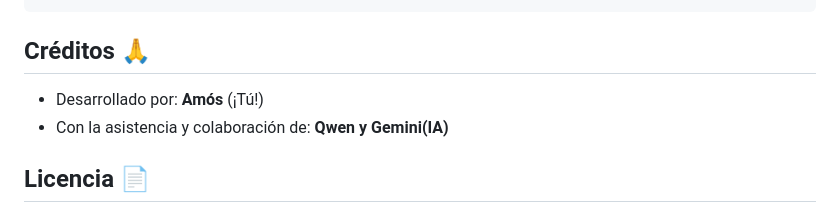
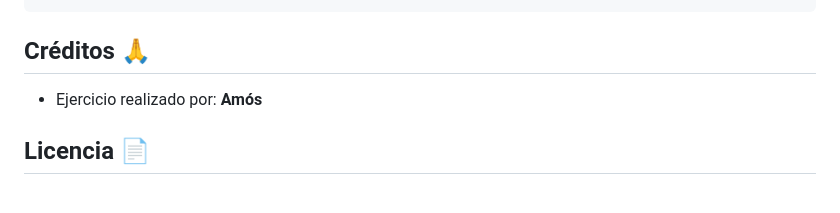
Before and after one commit to Ikas73/simple-hello-word, a Markdown page: README.md, the part around the change. Drawn GitHub-style.

```diff
--- a/README.md
+++ b/README.md
@@ -69,8 +69,7 @@ Este proyecto va más allá de un simple saludo. Incorpora técnicas modernas de
 
 ## Créditos 🙏
 
-- Desarrollado por: **Amós** (¡Tú!)
-- Con la asistencia y colaboración de: **Qwen y Gemini(IA)**
+- Ejercicio realizado por: **Amós**
 
 ## Licencia 📄
 
```
